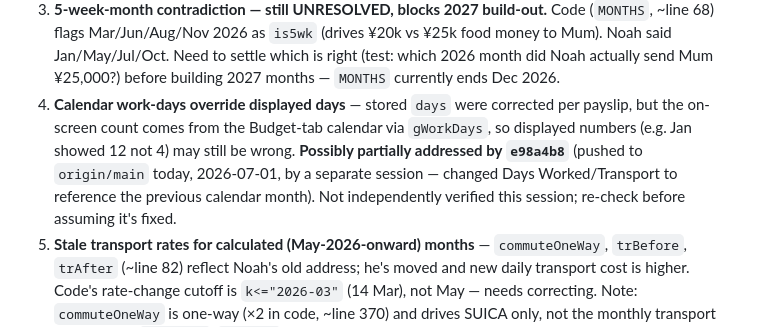
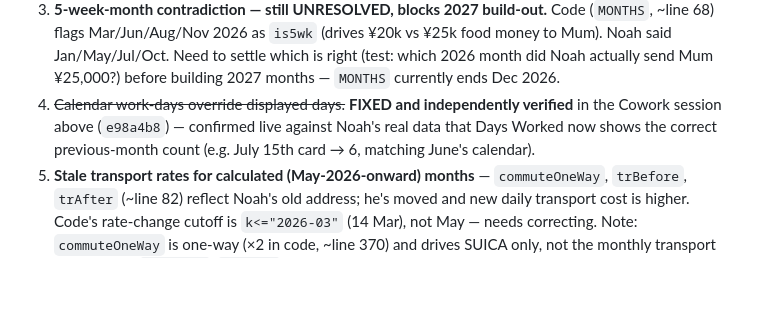
Before and after one commit to noshnoshnoah999/finance-tracker, a Markdown page: HANDOFF.md, the part around one of its changes. Drawn GitHub-style; blank space fills up the shorter version.

```diff
--- a/HANDOFF.md
+++ b/HANDOFF.md
@@ -72,13 +136,10 @@ _Last updated: 2026-07-01_
    ¥20k vs ¥25k food money to Mum). Noah said Jan/May/Jul/Oct. Need to settle
    which is right (test: which 2026 month did Noah actually send Mum
    ¥25,000?) before building 2027 months — `MONTHS` currently ends Dec 2026.
-4. **Calendar work-days override displayed days** — stored `days` were
-   corrected per payslip, but the on-screen count comes from the Budget-tab
-   calendar via `gWorkDays`, so displayed numbers (e.g. Jan showed 12 not 4)
-   may still be wrong. **Possibly partially addressed by `e98a4b8`** (pushed
-   to `origin/main` today, 2026-07-01, by a separate session — changed
-   Days Worked/Transport to reference the previous calendar month). Not
-   independently verified this session; re-check before assuming it's fixed.
+4. ~~Calendar work-days override displayed days.~~ **FIXED and independently
+   verified** in the Cowork session above (`e98a4b8`) — confirmed live against
+   Noah's real data that Days Worked now shows the correct previous-month count
+   (e.g. July 15th card → 6, matching June's calendar).
 5. **Stale transport rates for calculated (May-2026-onward) months** —
    `commuteOneWay`, `trBefore`, `trAfter` (~line 82) reflect Noah's old
    address; he's moved and new daily transport cost is higher. Code's
```
Also changed, not shown: other parts of HANDOFF.md (+64 -0 lines).
